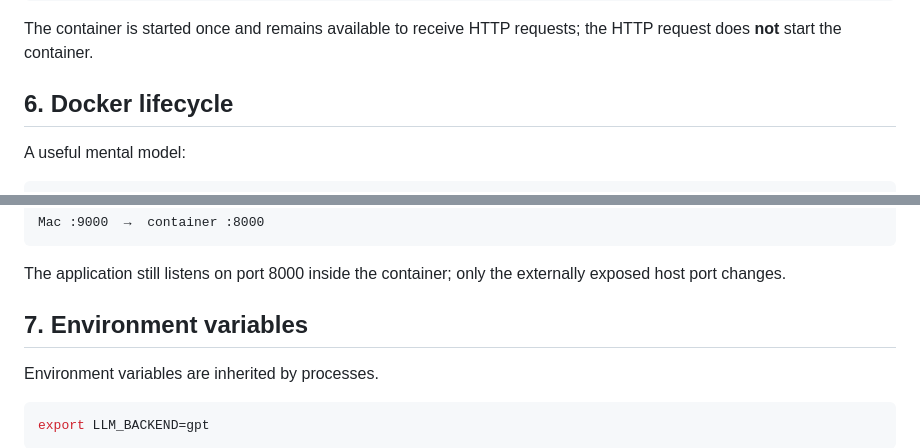
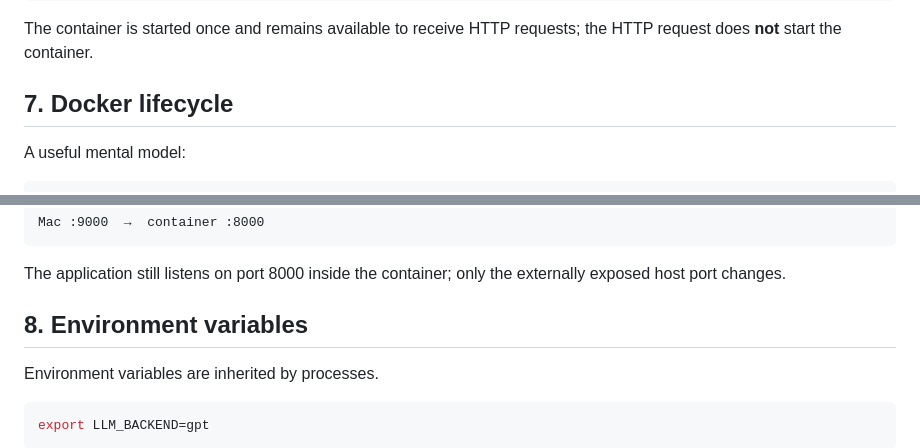
Before and after one commit to ttepperg/nano-agent, a Markdown page: NOTES.md, 2 parts joined by grey strips. GitHub-like rendering.

```diff
--- a/NOTES.md
+++ b/NOTES.md
@@ -220,7 +220,7 @@ GPT API
 
 The container is started once and remains available to receive HTTP requests; the HTTP request does **not** start the container.
 
-## 6. Docker lifecycle
+## 7. Docker lifecycle
 
 A useful mental model:
 
@@ -301,7 +301,7 @@ Mac :9000  →  container :8000
 
 The application still listens on port 8000 inside the container; only the externally exposed host port changes.
 
-## 7. Environment variables
+## 8. Environment variables
 
 Environment variables are inherited by processes.
 
```
